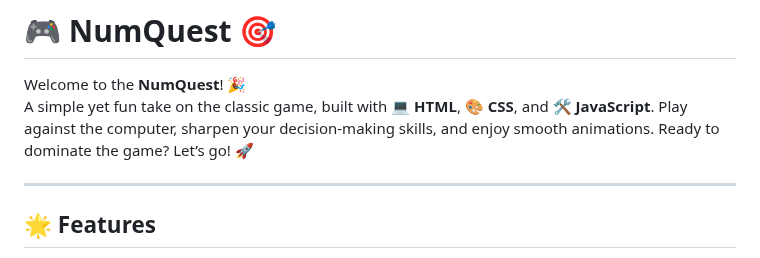
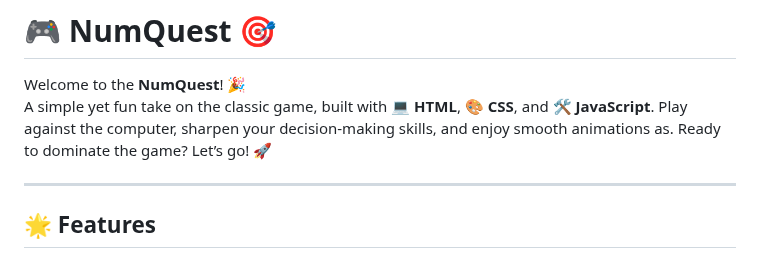
Before and after one commit to KelvCodes/NumQuest, a Markdown page: README.md, the part around the change. GitHub-like rendering.

```diff
--- a/README.md
+++ b/README.md
@@ -3,7 +3,7 @@
 # 🎮 NumQuest 🎯
 
 Welcome to the **NumQuest**! 🎉
-A simple yet fun take on the classic game, built with 💻 **HTML**, 🎨 **CSS**, and 🛠️ **JavaScript**. Play against the computer, sharpen your decision-making skills, and enjoy smooth animations. Ready to dominate the game? Let’s go! 🚀
+A simple yet fun take on the classic game, built with 💻 **HTML**, 🎨 **CSS**, and 🛠️ **JavaScript**. Play against the computer, sharpen your decision-making skills, and enjoy smooth animations as. Ready to dominate the game? Let’s go! 🚀
 
 ---
 
```
